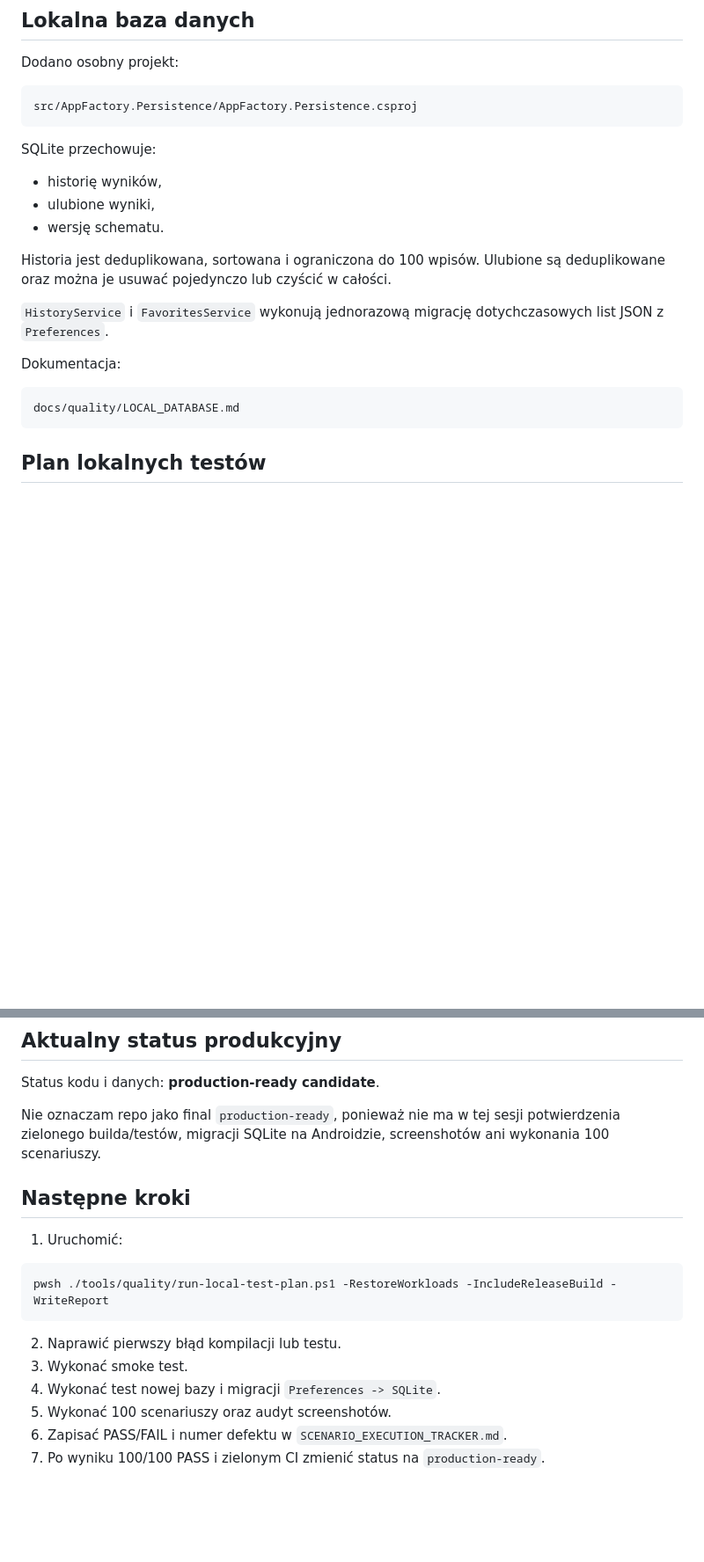
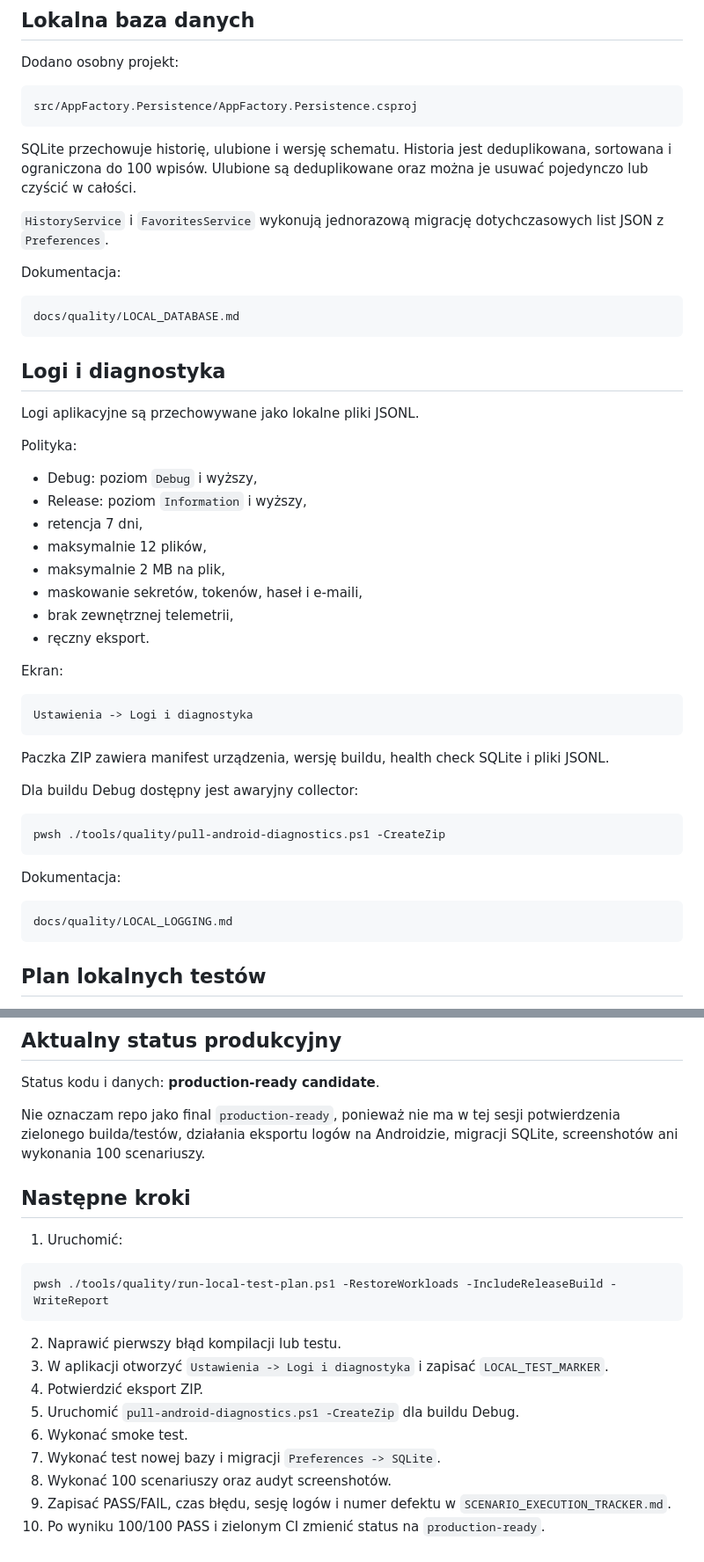
Before and after one commit to gregrex/AplikacjeAndroid, a Markdown page: docs/quality/PRODUCTION_EXECUTION_REPORT.md, 2 parts joined by grey strips. Shown at 88% size. Rendered like a GitHub page; blank space fills up the shorter version.

Commit message:
docs: add logging and diagnostics execution status

````diff
--- a/docs/quality/PRODUCTION_EXECUTION_REPORT.md
+++ b/docs/quality/PRODUCTION_EXECUTION_REPORT.md
@@ -47,13 +56,7 @@ Dodano osobny projekt:
 src/AppFactory.Persistence/AppFactory.Persistence.csproj
 ```
 
-SQLite przechowuje:
-
-- historię wyników,
-- ulubione wyniki,
-- wersję schematu.
-
-Historia jest deduplikowana, sortowana i ograniczona do 100 wpisów. Ulubione są deduplikowane oraz można je usuwać pojedynczo lub czyścić w całości.
+SQLite przechowuje historię, ulubione i wersję schematu. Historia jest deduplikowana, sortowana i ograniczona do 100 wpisów. Ulubione są deduplikowane oraz można je usuwać pojedynczo lub czyścić w całości.
 
 `HistoryService` i `FavoritesService` wykonują jednorazową migrację dotychczasowych list JSON z `Preferences`.
 
@@ -61,6 +64,41 @@ Dokumentacja:
 
 ```text
 docs/quality/LOCAL_DATABASE.md
+```
+
+## Logi i diagnostyka
+
+Logi aplikacyjne są przechowywane jako lokalne pliki JSONL.
+
+Polityka:
+
+- Debug: poziom `Debug` i wyższy,
+- Release: poziom `Information` i wyższy,
+- retencja 7 dni,
+- maksymalnie 12 plików,
+- maksymalnie 2 MB na plik,
+- maskowanie sekretów, tokenów, haseł i e-maili,
+- brak zewnętrznej telemetrii,
+- ręczny eksport.
+
+Ekran:
+
+```text
+Ustawienia -> Logi i diagnostyka
+```
+
+Paczka ZIP zawiera manifest urządzenia, wersję buildu, health check SQLite i pliki JSONL.
+
+Dla buildu Debug dostępny jest awaryjny collector:
+
+```powershell
+pwsh ./tools/quality/pull-android-diagnostics.ps1 -CreateZip
+```
+
+Dokumentacja:
+
+```text
+docs/quality/LOCAL_LOGGING.md
 ```
 
 ## Plan lokalnych testów
@@ -117,7 +149,7 @@ Osobny test `AllProjectRuleReachabilityTests.cs` uruchamia każdą regułę z od
 
 Status kodu i danych: **production-ready candidate**.
 
-Nie oznaczam repo jako final `production-ready`, ponieważ nie ma w tej sesji potwierdzenia zielonego builda/testów, migracji SQLite na Androidzie, screenshotów ani wykonania 100 scenariuszy.
+Nie oznaczam repo jako final `production-ready`, ponieważ nie ma w tej sesji potwierdzenia zielonego builda/testów, działania eksportu logów na Androidzie, migracji SQLite, screenshotów ani wykonania 100 scenariuszy.
 
 ## Następne kroki
 
@@ -128,8 +160,11 @@ pwsh ./tools/quality/run-local-test-plan.ps1 -RestoreWorkloads -IncludeReleaseBu
 ```
 
 2. Naprawić pierwszy błąd kompilacji lub testu.
-3. Wykonać smoke test.
-4. Wykonać test nowej bazy i migracji `Preferences -> SQLite`.
-5. Wykonać 100 scenariuszy oraz audyt screenshotów.
-6. Zapisać PASS/FAIL i numer defektu w `SCENARIO_EXECUTION_TRACKER.md`.
-7. Po wyniku 100/100 PASS i zielonym CI zmienić status na `production-ready`.
+3. W aplikacji otworzyć `Ustawienia -> Logi i diagnostyka` i zapisać `LOCAL_TEST_MARKER`.
+4. Potwierdzić eksport ZIP.
+5. Uruchomić `pull-android-diagnostics.ps1 -CreateZip` dla buildu Debug.
+6. Wykonać smoke test.
+7. Wykonać test nowej bazy i migracji `Preferences -> SQLite`.
+8. Wykonać 100 scenariuszy oraz audyt screenshotów.
+9. Zapisać PASS/FAIL, czas błędu, sesję logów i numer defektu w `SCENARIO_EXECUTION_TRACKER.md`.
+10. Po wyniku 100/100 PASS i zielonym CI zmienić status na `production-ready`.
````
Also changed, not shown: other parts of docs/quality/PRODUCTION_EXECUTION_REPORT.md (+12 -9 lines).
